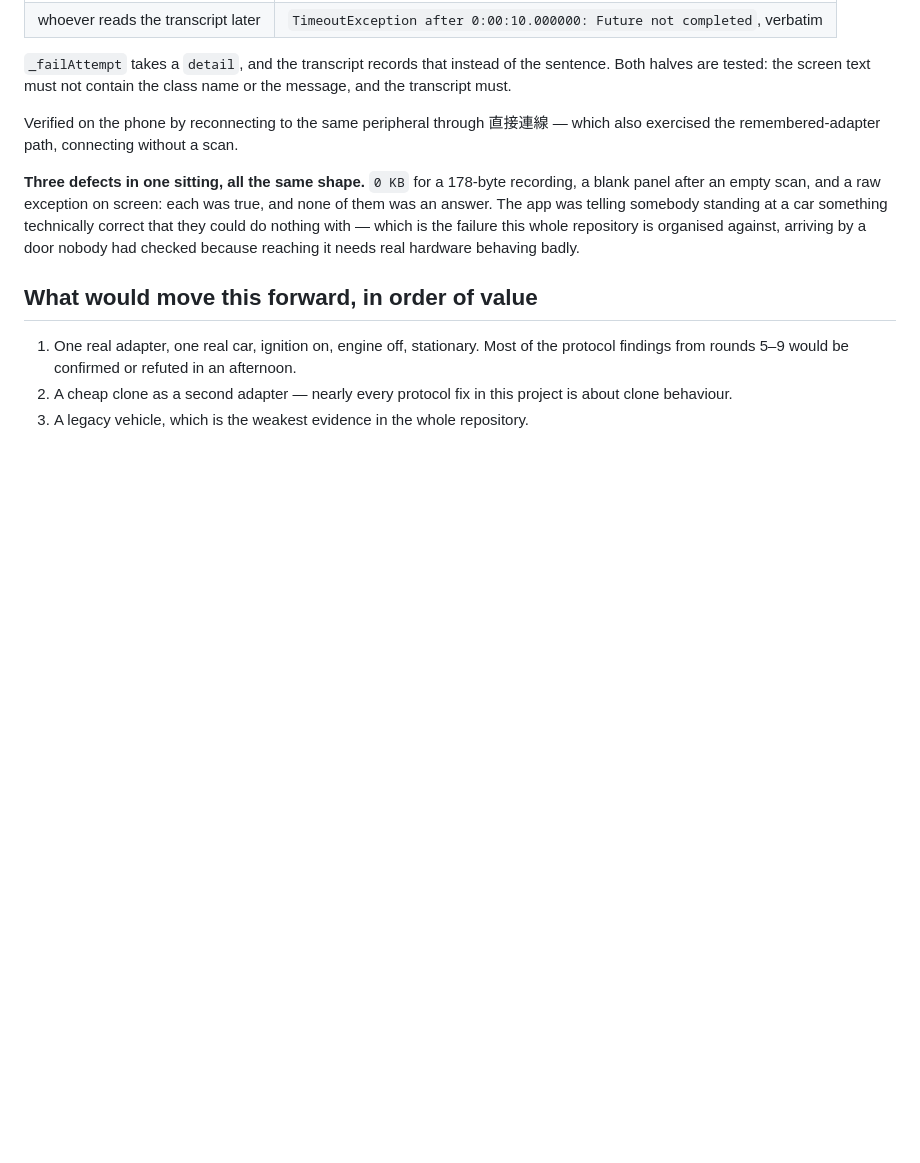
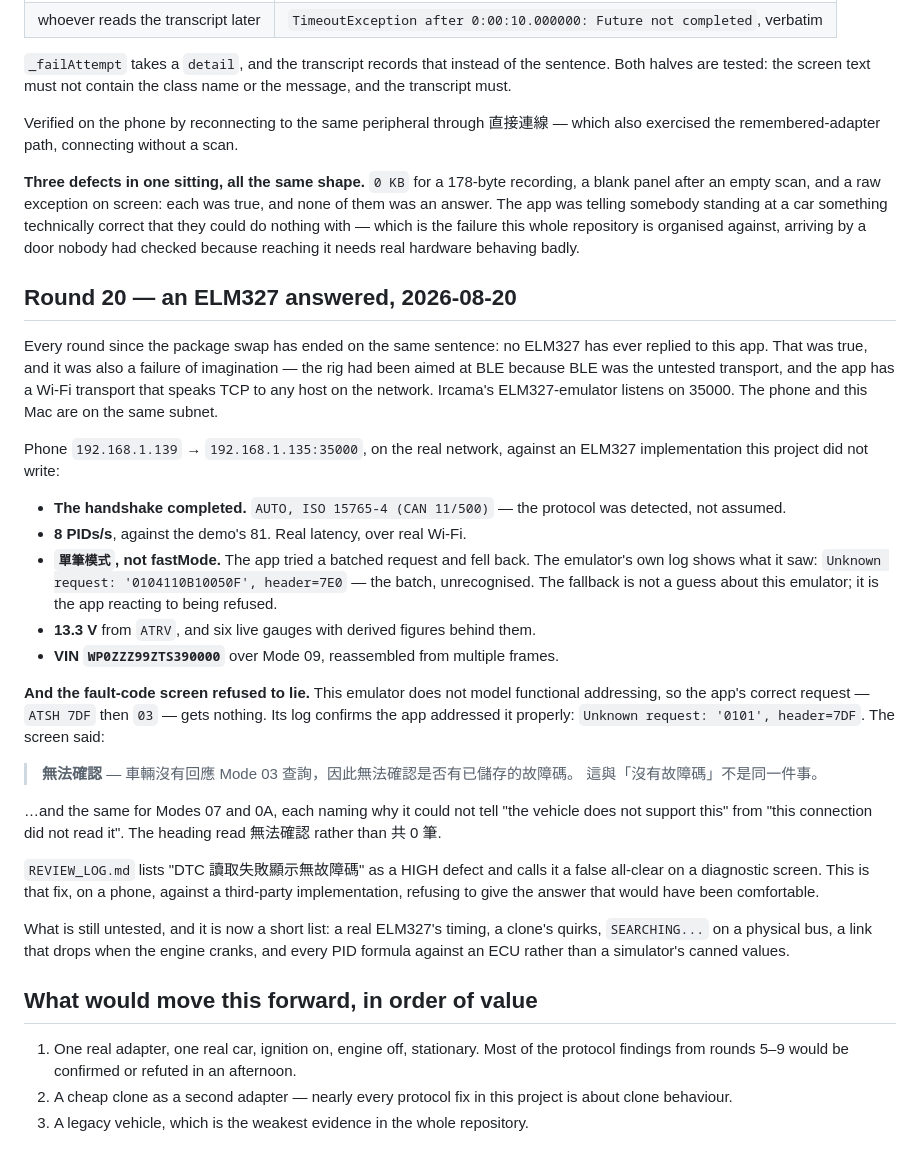
Before and after one commit to ImL1s/telltale, a Markdown page: DEVICE_VERIFICATION.md, the part around the change. Drawn GitHub-style; blank space fills up the shorter version.

Commit message:
docs: an ELM327 answered
Phone to Mac over real Wi-Fi, against an ELM327 implementation this project did
not write. The handshake completed with the protocol detected, six gauges ran at
8 PIDs/s against the demo's 81, ATRV returned 13.3 V, and Mode 09 reassembled a
VIN across frames. fastMode fell back to single-shot because the emulator
refused the batch — its own log names the request it did not recognise.

The fault-code screen said 無法確認 rather than reporting no codes, spelling out
that it could not tell an unsupported vehicle from an unread connection.
REVIEW_LOG lists that false all-clear as a HIGH defect; this is the fix, on a
phone, declining the comfortable answer.

Co-Authored-By: Claude Opus 5 (1M context) <noreply@anthropic.com>
Claude-Session: https://claude.ai/code/session_01A3g7edmJtxS8N5fBUmRn4z

```diff
--- a/DEVICE_VERIFICATION.md
+++ b/DEVICE_VERIFICATION.md
@@ -920,6 +920,51 @@ with — which is the failure this whole repository is organised against, arrivi
 by a door nobody had checked because reaching it needs real hardware behaving
 badly.
 
+## Round 20 — an ELM327 answered, 2026-08-20
+
+Every round since the package swap has ended on the same sentence: no ELM327
+has ever replied to this app. That was true, and it was also a failure of
+imagination — the rig had been aimed at BLE because BLE was the untested
+transport, and the app has a Wi-Fi transport that speaks TCP to any host on the
+network. Ircama's ELM327-emulator listens on 35000. The phone and this Mac are
+on the same subnet.
+
+Phone `192.168.1.139` → `192.168.1.135:35000`, on the real network, against an
+ELM327 implementation this project did not write:
+
+- **The handshake completed.** `AUTO, ISO 15765-4 (CAN 11/500)` — the protocol
+  was detected, not assumed.
+- **8 PIDs/s**, against the demo's 81. Real latency, over real Wi-Fi.
+- **`單筆模式`, not fastMode.** The app tried a batched request and fell back.
+  The emulator's own log shows what it saw:
+  `Unknown request: '0104110B10050F', header=7E0` — the batch, unrecognised.
+  The fallback is not a guess about this emulator; it is the app reacting to
+  being refused.
+- **13.3 V** from `ATRV`, and six live gauges with derived figures behind them.
+- **VIN `WP0ZZZ99ZTS390000`** over Mode 09, reassembled from multiple frames.
+
+**And the fault-code screen refused to lie.** This emulator does not model
+functional addressing, so the app's correct request — `ATSH 7DF` then `03` —
+gets nothing. Its log confirms the app addressed it properly:
+`Unknown request: '0101', header=7DF`. The screen said:
+
+> **無法確認** — 車輛沒有回應 Mode 03 查詢，因此無法確認是否有已儲存的故障碼。
+> 這與「沒有故障碼」不是同一件事。
+
+…and the same for Modes 07 and 0A, each naming why it could not tell "the
+vehicle does not support this" from "this connection did not read it". The
+heading read 無法確認 rather than 共 0 筆.
+
+`REVIEW_LOG.md` lists "DTC 讀取失敗顯示無故障碼" as a HIGH defect and calls it
+a false all-clear on a diagnostic screen. This is that fix, on a phone, against
+a third-party implementation, refusing to give the answer that would have been
+comfortable.
+
+What is still untested, and it is now a short list: a real ELM327's timing, a
+clone's quirks, `SEARCHING...` on a physical bus, a link that drops when the
+engine cranks, and every PID formula against an ECU rather than a simulator's
+canned values.
+
 ## What would move this forward, in order of value
 
 1. One real adapter, one real car, ignition on, engine off, stationary. Most of
```
